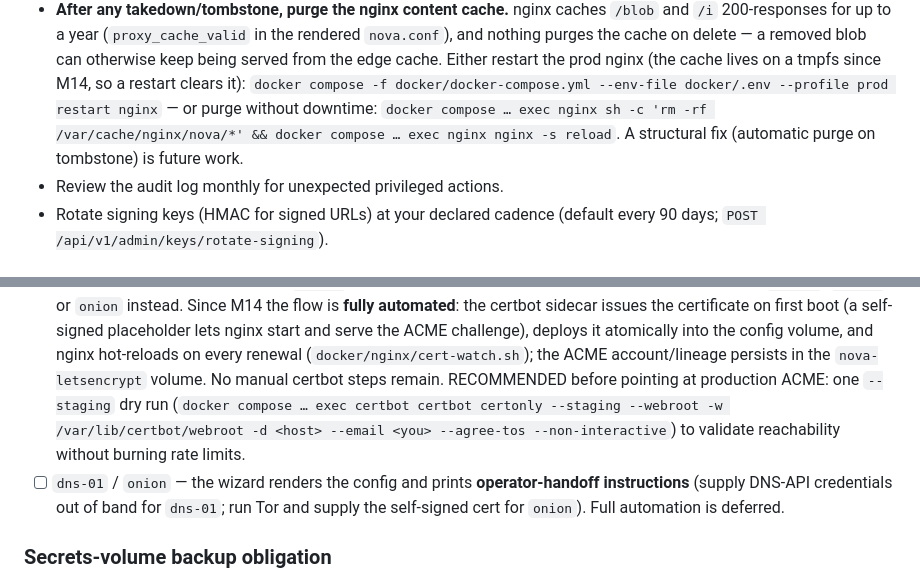
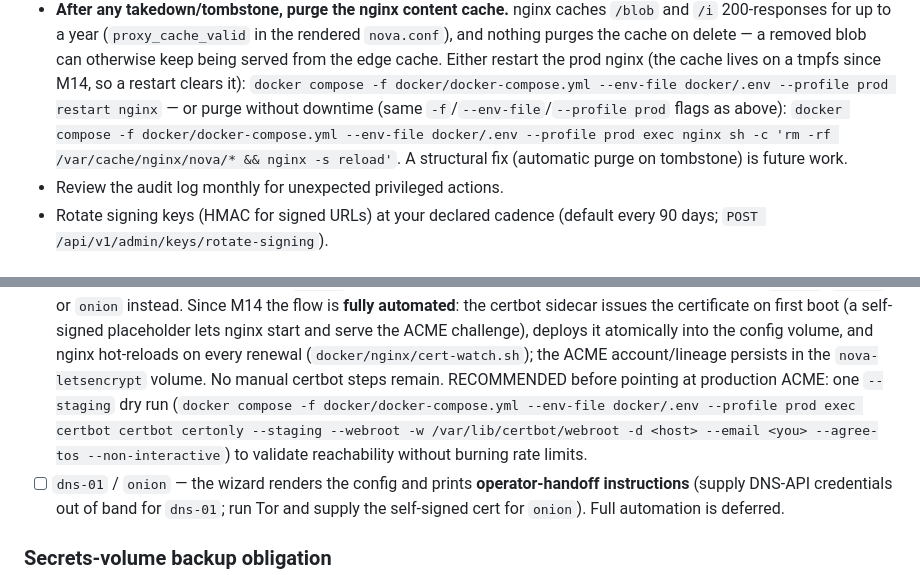
Before and after one commit to nova-archive/nova, a Markdown page: docs/legal/OPERATOR_CHECKLIST.md, 2 parts joined by grey strips. Rendered like a GitHub page.

Commit message:
docs(m14): review follow-ups — triage-precision wording + complete compose flags in runbook commands (m14)
Co-Authored-By: Claude Fable 5 <noreply@anthropic.com>

```diff
--- a/docs/legal/OPERATOR_CHECKLIST.md
+++ b/docs/legal/OPERATOR_CHECKLIST.md
@@ -221,8 +221,9 @@ incidents arise.
   from the edge cache. Either restart the prod nginx (the cache lives on
   a tmpfs since M14, so a restart clears it):
   `docker compose -f docker/docker-compose.yml --env-file docker/.env --profile prod restart nginx`
-  — or purge without downtime:
-  `docker compose … exec nginx sh -c 'rm -rf /var/cache/nginx/nova/*' && docker compose … exec nginx nginx -s reload`.
+  — or purge without downtime (same `-f`/`--env-file`/`--profile prod`
+  flags as above):
+  `docker compose -f docker/docker-compose.yml --env-file docker/.env --profile prod exec nginx sh -c 'rm -rf /var/cache/nginx/nova/* && nginx -s reload'`.
   A structural fix (automatic purge on tombstone) is future work.
 - Review the audit log monthly for unexpected privileged actions.
 - Rotate signing keys (HMAC for signed URLs) at your declared
@@ -417,9 +418,9 @@ start. This is the escape hatch for operators with their own provisioning toolin
       config volume, and nginx hot-reloads on every renewal (`docker/nginx/cert-watch.sh`);
       the ACME account/lineage persists in the `nova-letsencrypt` volume. No manual
       certbot steps remain. RECOMMENDED before pointing at production ACME: one
-      `--staging` dry run (`docker compose … exec certbot certbot certonly --staging
-      --webroot -w /var/lib/certbot/webroot -d <host> --email <you> --agree-tos
-      --non-interactive`) to validate reachability without burning rate limits.
+      `--staging` dry run
+      (`docker compose -f docker/docker-compose.yml --env-file docker/.env --profile prod exec certbot certbot certonly --staging --webroot -w /var/lib/certbot/webroot -d <host> --email <you> --agree-tos --non-interactive`)
+      to validate reachability without burning rate limits.
 - [ ] `dns-01` / `onion` — the wizard renders the config and prints **operator-handoff
       instructions** (supply DNS-API credentials out of band for `dns-01`; run Tor and
       supply the self-signed cert for `onion`). Full automation is deferred.
```
Also changed, not shown: docs/ROADMAP.md (+1 -1 lines).
